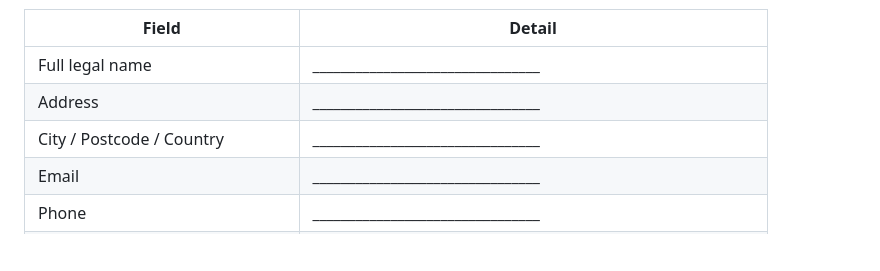
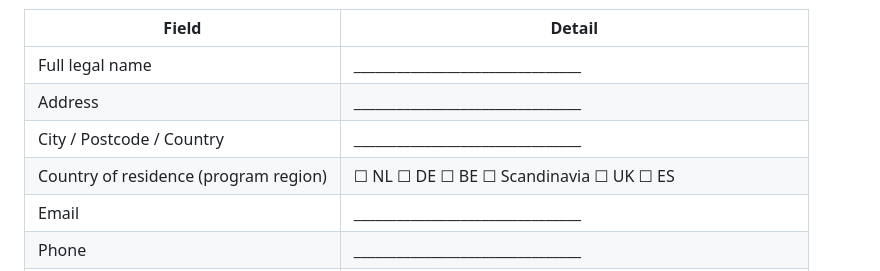
Before and after one commit to AndyAstfalckTheAquaticCoach/AndyAstfalckGitHubTrainingFolder, a Markdown page: docs/marketing/AMBASSADOR_AGREEMENT_CONTRACT.md, the part around the change. Drawn GitHub-style; blank space fills up the shorter version.

Commit message:
Bump ambassador contract to v1.2; add country of residence fields
Co-authored-by: AndyAstfalckTheAquaticCoach <AndyAstfalckTheAquaticCoach@users.noreply.github.com>

```diff
--- a/docs/marketing/AMBASSADOR_AGREEMENT_CONTRACT.md
+++ b/docs/marketing/AMBASSADOR_AGREEMENT_CONTRACT.md
@@ -30,6 +30,7 @@
 | Full legal name | ________________________________ |
 | Address | ________________________________ |
 | City / Postcode / Country | ________________________________ |
+| Country of residence (program region) | ☐ NL ☐ DE ☐ BE ☐ Scandinavia ☐ UK ☐ ES |
 | Email | ________________________________ |
 | Phone | ________________________________ |
 | Date of birth | ________________________________ |
```
